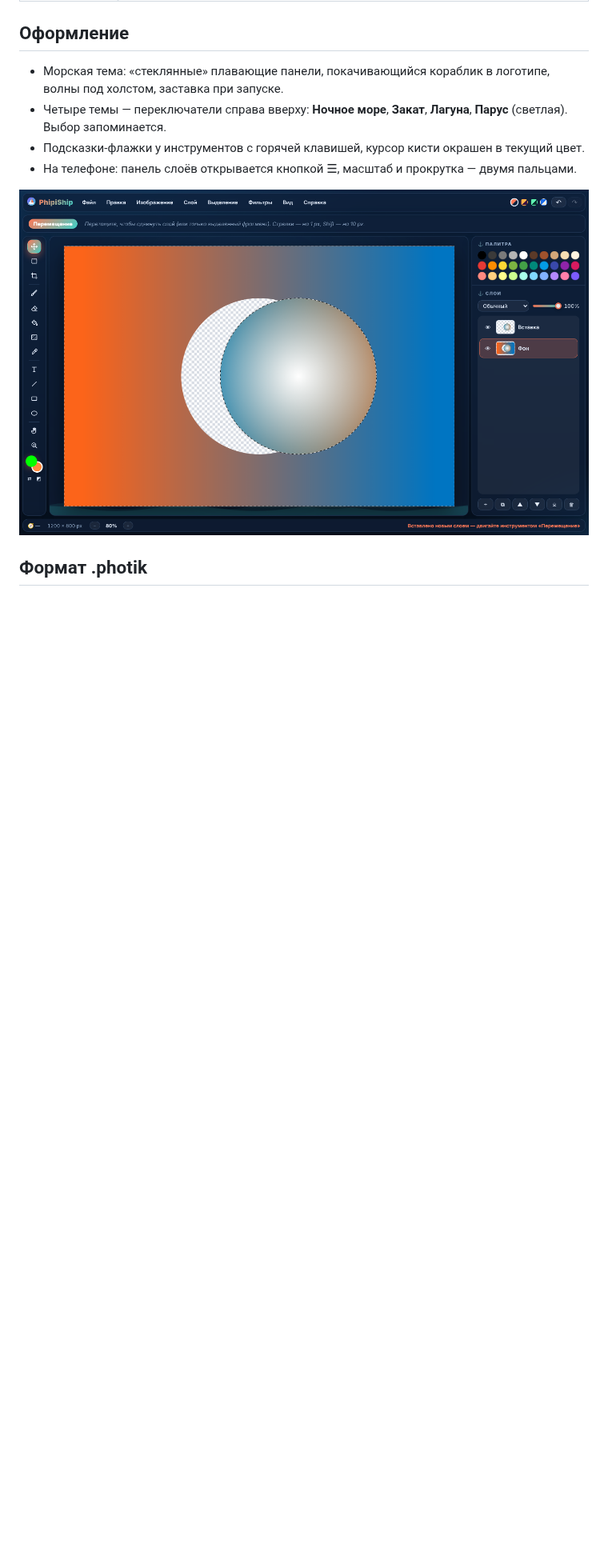
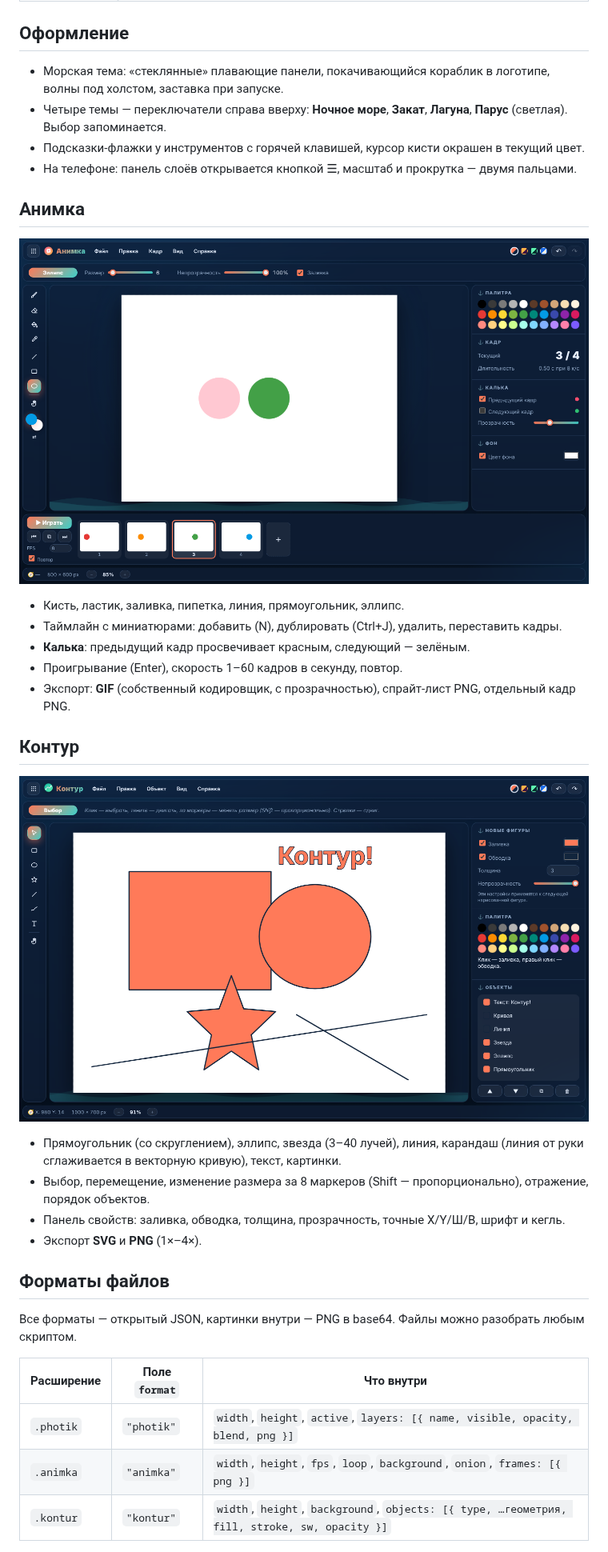
Before and after one commit to tatogart/Phipiship, a Markdown page: README.md, the part around one of its changes. Shown at 80% size. GitHub-like rendering; pictures changed too: screenshot-animka.png (added), screenshot-kontur.png (added), screenshot.png; blank space fills up the shorter version.

```diff
--- a/README.md
+++ b/README.md
@@ -28,6 +48,33 @@
 - Подсказки-флажки у инструментов с горячей клавишей, курсор кисти окрашен в текущий цвет.
 - На телефоне: панель слоёв открывается кнопкой ☰, масштаб и прокрутка — двумя пальцами.
 
-![Скриншот](screenshot.png)
 
-## Формат .photik
+## Анимка
+
+![Анимка](screenshot-animka.png)
+
+- Кисть, ластик, заливка, пипетка, линия, прямоугольник, эллипс.
+- Таймлайн с миниатюрами: добавить (N), дублировать (Ctrl+J), удалить, переставить кадры.
+- **Калька**: предыдущий кадр просвечивает красным, следующий — зелёным.
+- Проигрывание (Enter), скорость 1–60 кадров в секунду, повтор.
+- Экспорт: **GIF** (собственный кодировщик, с прозрачностью), спрайт-лист PNG, отдельный кадр PNG.
+
+## Контур
+
+![Контур](screenshot-kontur.png)
+
+- Прямоугольник (со скруглением), эллипс, звезда (3–40 лучей), линия, карандаш (линия от руки сглаживается в векторную кривую), текст, картинки.
+- Выбор, перемещение, изменение размера за 8 маркеров (Shift — пропорционально), отражение, порядок объектов.
+- Панель свойств: заливка, обводка, толщина, прозрачность, точные X/Y/Ш/В, шрифт и кегль.
+- Экспорт **SVG** и **PNG** (1×–4×).
+
+## Форматы файлов
+
+Все форматы — открытый JSON, картинки внутри — PNG в base64. Файлы можно разобрать любым скриптом.
+
+| Расширение | Поле `format` | Что внутри |
+|---|---|---|
+| `.photik` | `"photik"` | `width`, `height`, `active`, `layers: [{ name, visible, opacity, blend, png }]` |
+| `.animka` | `"animka"` | `width`, `height`, `fps`, `loop`, `background`, `onion`, `frames: [{ png }]` |
+| `.kontur` | `"kontur"` | `width`, `height`, `background`, `objects: [{ type, …геометрия, fill, stroke, sw, opacity }]` |
+
```
Also changed, not shown: other parts of README.md (+40 -12 lines), 15 other files.
